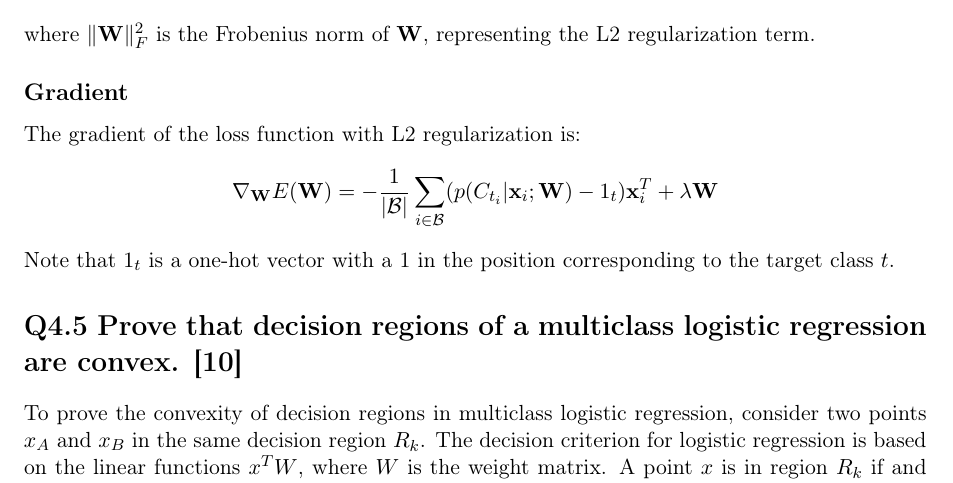
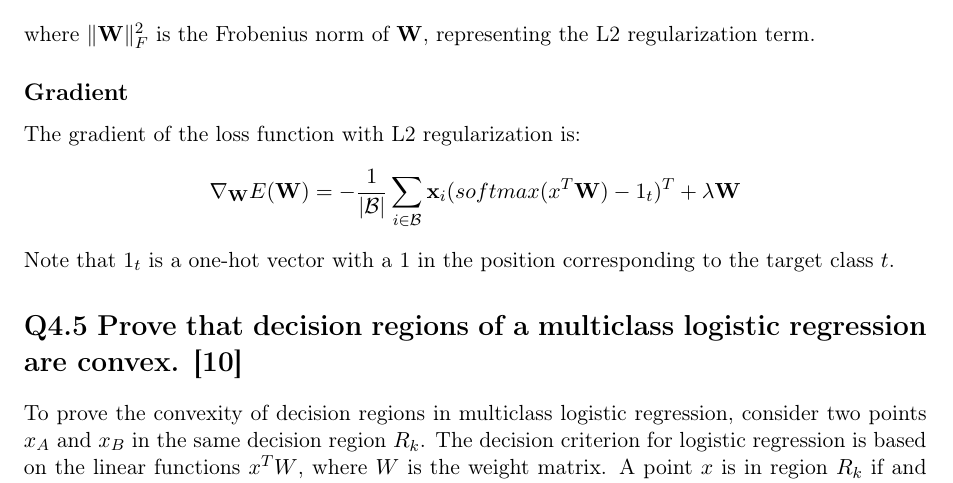
Before and after one commit to Desperadus/mff-ml-exam-prep, a LaTeX problem sheet (ml_exam.tex): part of page 19 of 53, cut so that both start at the same text. Compiled offline with pdfLaTeX.

Commit message:
fix stuff in multiclass logistic classification

```diff
--- a/ml_exam.tex
+++ b/ml_exam.tex
@@ -547,7 +547,7 @@ where \( \|\mathbf{W}\|^2_F \) is the Frobenius norm of \( \mathbf{W} \), repres
 \subsection*{Gradient}
 The gradient of the loss function with L2 regularization is:
 \[
-\nabla_{\mathbf{W}} E(\mathbf{W}) = -\frac{1}{|\mathcal{B}|} \sum_{i \in \mathcal{B}} (p(C_{t_i} | \mathbf{x}_i; \mathbf{W}) - 1_t) \mathbf{x}_i^T + \lambda \mathbf{W}
+\nabla_{\mathbf{W}} E(\mathbf{W}) = -\frac{1}{|\mathcal{B}|} \sum_{i \in \mathcal{B}} \mathbf{x}_i(softmax(x^T \mathbf{W}) - 1_t)^T + \lambda \mathbf{W}
 \]
 Note that $1_t$ is a one-hot vector with a 1 in the position corresponding to the target class $t$.
 
```
